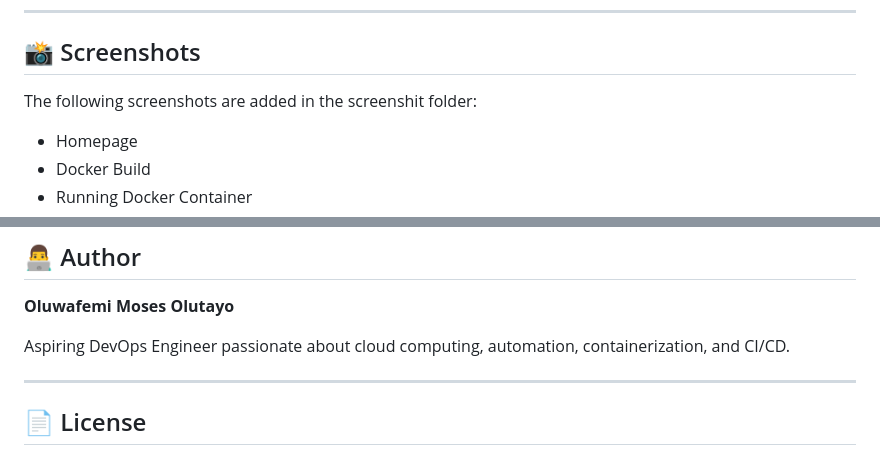
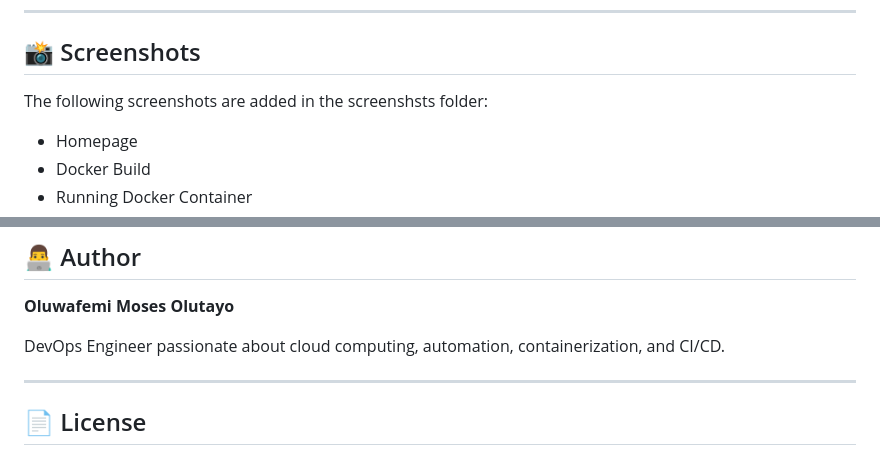
Before and after one commit to olutayofemi80-lab/devopslanding-page, a Markdown page: Readme.md, 2 parts joined by grey strips. GitHub-like rendering.

```diff
--- a/Readme.md
+++ b/Readme.md
@@ -163,7 +163,7 @@ The Jenkins pipeline will automate the following tasks:
 
 ## 📸 Screenshots
 
-The following screenshots are added in the screenshit folder:
+The following screenshots are added in the screenshsts folder:
 
 * Homepage
 * Docker Build
@@ -206,7 +206,7 @@ This project demonstrates practical experience with:
 
 **Oluwafemi Moses Olutayo**
 
-Aspiring DevOps Engineer passionate about cloud computing, automation, containerization, and CI/CD.
+DevOps Engineer passionate about cloud computing, automation, containerization, and CI/CD.
 
 ---
 
```
